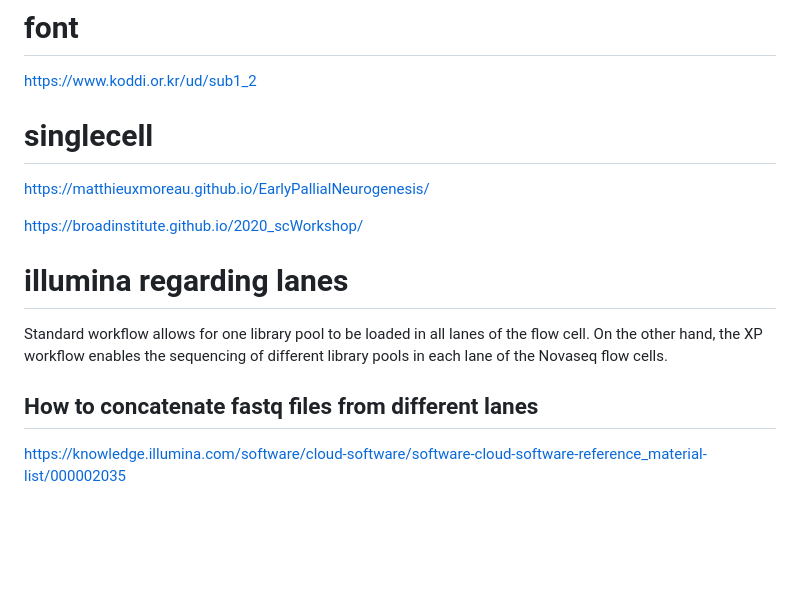
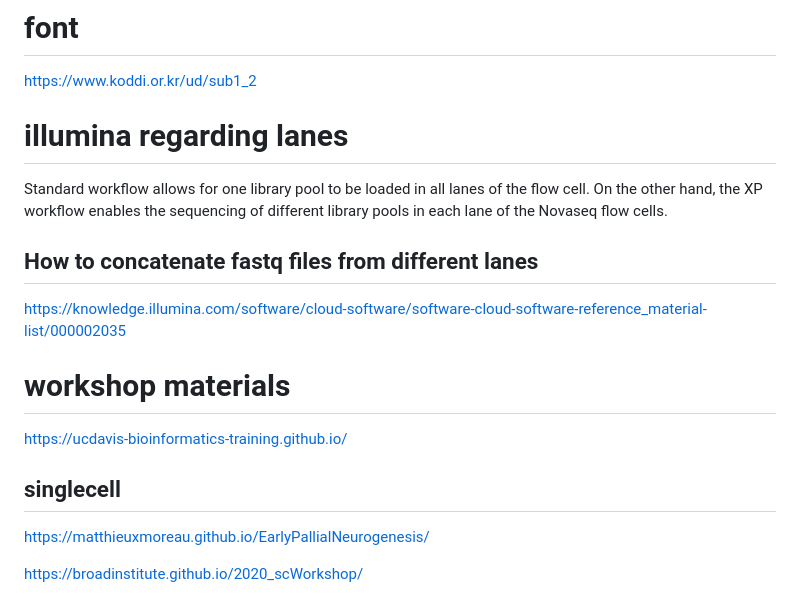
Before and after one commit to joowkim/random, a Markdown page: readme.md, the part around the change. GitHub-like rendering; blank space fills up the shorter version.

```diff
--- a/readme.md
+++ b/readme.md
@@ -83,10 +83,7 @@ https://github.com/faircloth-lab/illumiprocessor/blob/main/docs/usage.rst
 # font
 https://www.koddi.or.kr/ud/sub1_2
 
-# singlecell
-https://matthieuxmoreau.github.io/EarlyPallialNeurogenesis/
 
-https://broadinstitute.github.io/2020_scWorkshop/
 
 # illumina regarding lanes
 
@@ -95,3 +92,12 @@ Standard workflow allows for one library pool to be loaded in all lanes of the f
 ## How to concatenate fastq files from different lanes
 
 https://knowledge.illumina.com/software/cloud-software/software-cloud-software-reference_material-list/000002035
+
+# workshop materials
+
+https://ucdavis-bioinformatics-training.github.io/
+
+## singlecell
+https://matthieuxmoreau.github.io/EarlyPallialNeurogenesis/
+
+https://broadinstitute.github.io/2020_scWorkshop/
```
